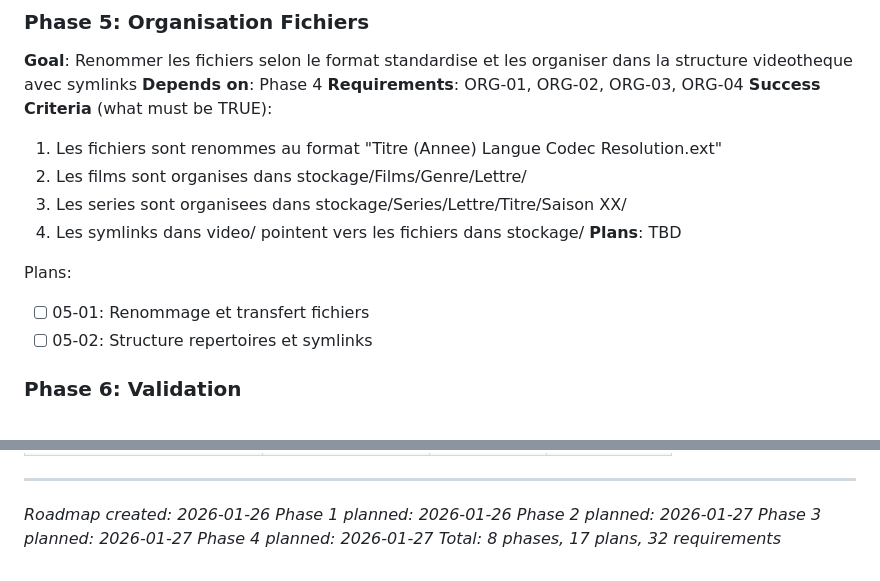
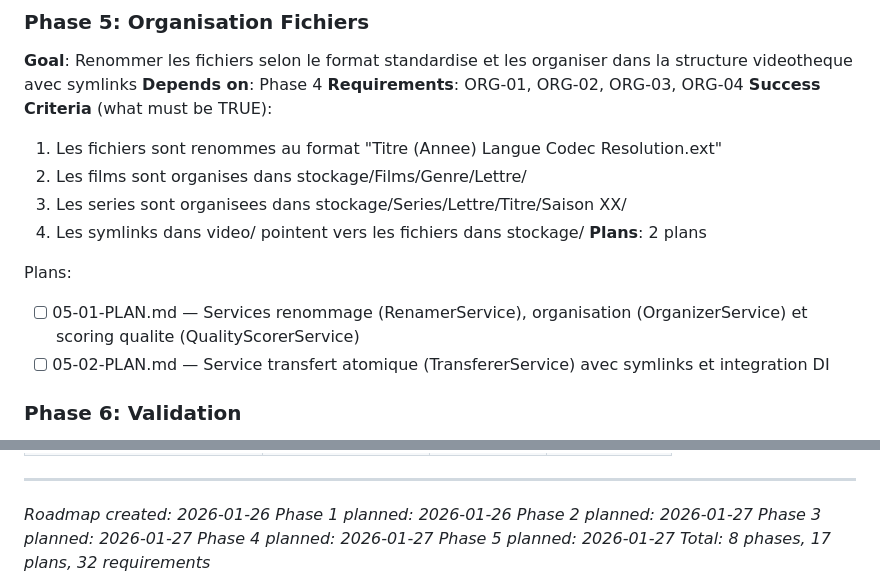
Before and after one commit to jpokinter87/cine_org, a Markdown page: .planning/ROADMAP.md, 2 parts joined by grey strips. Drawn GitHub-style.

Commit message:
docs(05): create phase plan
Phase 05: Organisation Fichiers
- 2 plan(s) in 2 wave(s)
- Plan 05-01: Services renommage, organisation, scoring qualite (Wave 1)
- Plan 05-02: Service transfert atomique, symlinks, integration DI (Wave 2)
- Ready for execution

Co-Authored-By: Claude Opus 4.5 <noreply@anthropic.com>

```diff
--- a/.planning/ROADMAP.md
+++ b/.planning/ROADMAP.md
@@ -96,11 +96,11 @@ Plans:
   2. Les films sont organises dans stockage/Films/Genre/Lettre/
   3. Les series sont organisees dans stockage/Series/Lettre/Titre/Saison XX/
   4. Les symlinks dans video/ pointent vers les fichiers dans stockage/
-**Plans**: TBD
+**Plans**: 2 plans
 
 Plans:
-- [ ] 05-01: Renommage et transfert fichiers
-- [ ] 05-02: Structure repertoires et symlinks
+- [ ] 05-01-PLAN.md — Services renommage (RenamerService), organisation (OrganizerService) et scoring qualite (QualityScorerService)
+- [ ] 05-02-PLAN.md — Service transfert atomique (TransfererService) avec symlinks et integration DI
 
 ### Phase 6: Validation
 **Goal**: Valider automatiquement les correspondances avec score >= 85% et permettre la validation manuelle pour les cas ambigus via CLI
@@ -168,4 +168,5 @@ Phases execute in numeric order: 1 -> 2 -> 3 -> 4 -> 5 -> 6 -> 7 -> 8
 *Phase 2 planned: 2026-01-27*
 *Phase 3 planned: 2026-01-27*
 *Phase 4 planned: 2026-01-27*
+*Phase 5 planned: 2026-01-27*
 *Total: 8 phases, 17 plans, 32 requirements*
```
Also changed, not shown: 2 other files.
